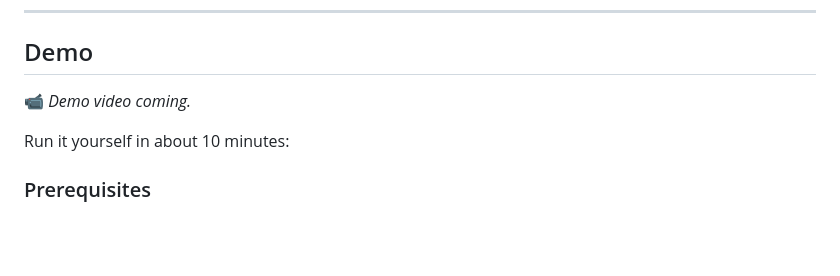
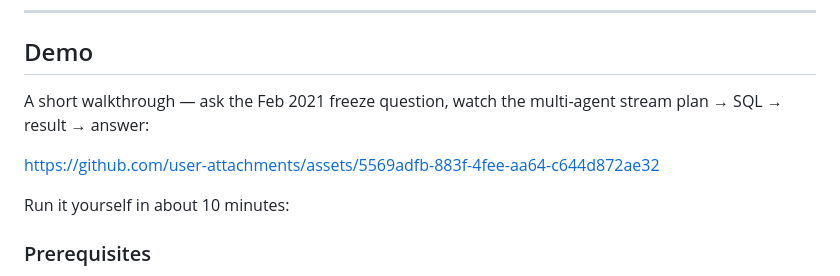
Before and after one commit to visethchapman/energy-text2sql, a Markdown page: README.md, the part around the change. GitHub-like rendering; blank space fills up the shorter version.

Commit message:
Day 6b: embed demo video
Replaces the placeholder in README with a GitHub-hosted MP4 of the
multi-agent answering the Feb 2021 Texas freeze question end-to-end
(plan → SQL → result table → plain-English summary, streamed via SSE).

Co-Authored-By: Claude Opus 4.7 (1M context) <noreply@anthropic.com>

```diff
--- a/README.md
+++ b/README.md
@@ -70,7 +70,9 @@ scorer limitations.
 
 ## Demo
 
-📹 *Demo video coming.*
+A short walkthrough — ask the Feb 2021 freeze question, watch the multi-agent stream plan → SQL → result → answer:
+
+https://github.com/user-attachments/assets/5569adfb-883f-4fee-aa64-c644d872ae32
 
 Run it yourself in about 10 minutes:
 
```
